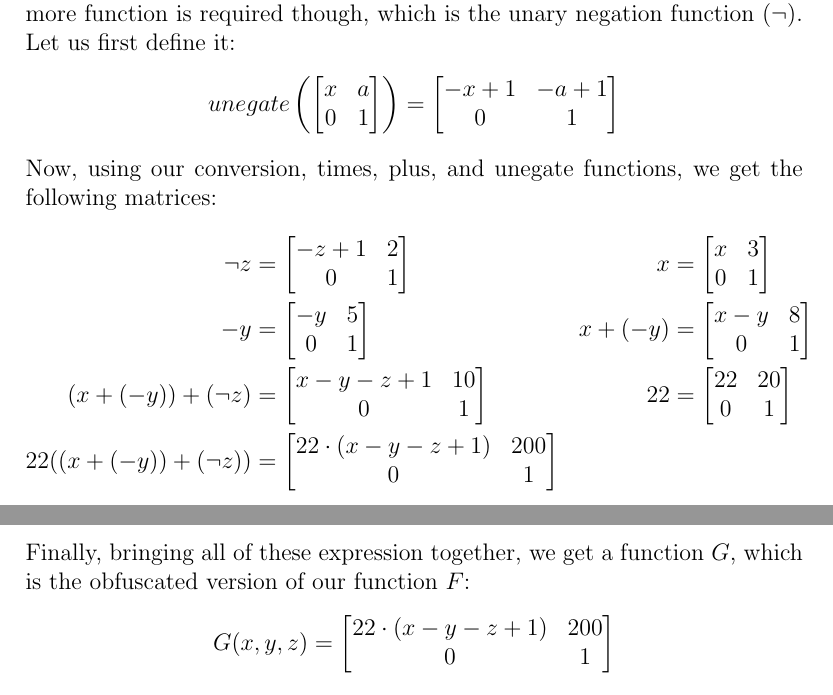
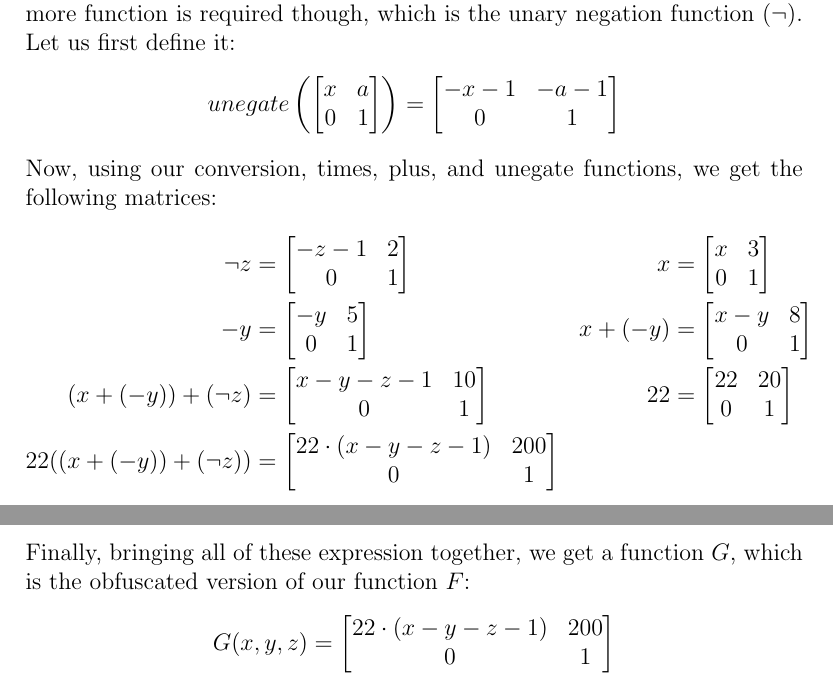
Before and after one commit to ac1dbyte/s22-math22-finalproject, a LaTeX document (final.tex, which reads data_types.tex): two parts of pages 12 and 13 of 15, joined at a grey line, cut so that both start at the same text. Compiled offline with pdfLaTeX.

Commit message:
Fixed unary negation signs

```diff
--- a/data_types.tex
+++ b/data_types.tex
@@ -203,7 +203,7 @@ Let us first define it:
     \right)
     =
     \begin{bmatrix}
-        -x + 1 & -a + 1  \\
+        -x - 1 & -a - 1  \\
         0      & 1
     \end{bmatrix}
 \end{equation*}
@@ -212,7 +212,7 @@ following matrices:
 \begin{align*}
     \neg z &=
     \begin{bmatrix}
-        -z + 1 & 2 \\
+        -z - 1 & 2 \\
         0      & 1
     \end{bmatrix}
     &x &=
@@ -251,7 +251,7 @@ which is the obfuscated version of our function $ F $:
 \begin{equation*}
     G(x, y, z) =
     \begin{bmatrix}
-        22 \cdot (x - y -z + 1) & 200 \\
+        22 \cdot (x - y -z - 1) & 200 \\
         0 & 1
     \end{bmatrix}
 \end{equation*}
```
Also changed, not shown: data_types.tex (4 more changed lines).
